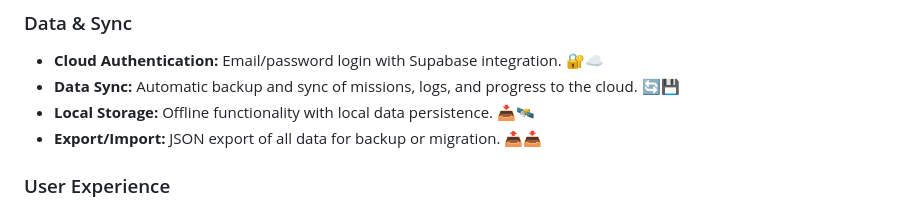
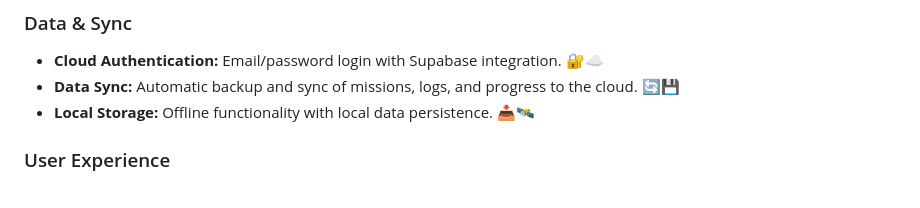
Before and after one commit to nikdimentiy/calihustler, a Markdown page: README.md, the part around the change. GitHub-like rendering.

Commit message:
Remove Export/Import section from README
Removed export/import feature from README.

```diff
--- a/README.md
+++ b/README.md
@@ -20,7 +20,6 @@ A sophisticated web-based daily mission tracker and habit-building application d
 - **Cloud Authentication:** Email/password login with Supabase integration. 🔐☁️
 - **Data Sync:** Automatic backup and sync of missions, logs, and progress to the cloud. 🔄💾
 - **Local Storage:** Offline functionality with local data persistence. 📥🛰️
-- **Export/Import:** JSON export of all data for backup or migration. 📤📥
 
 ### User Experience
 
```
